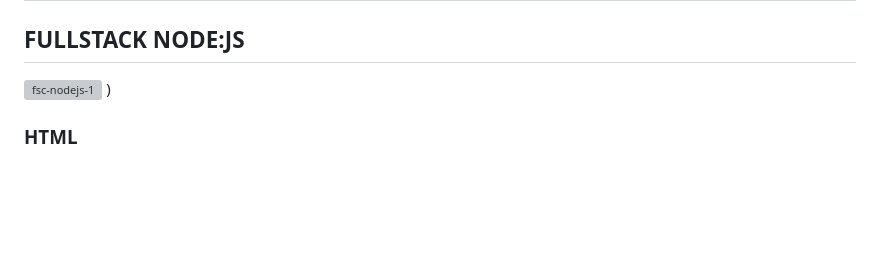
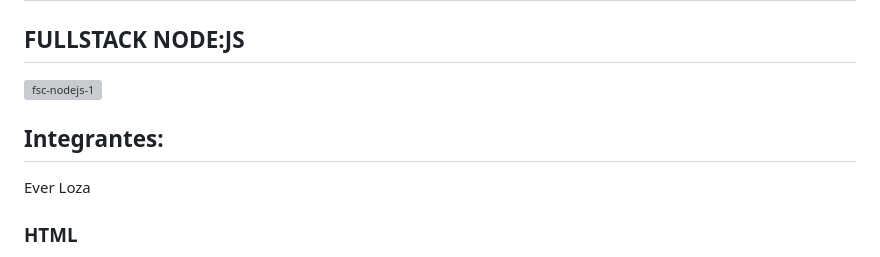
Before and after one commit to Domi74/FullStack.GRUPO21, a Markdown page: README.md, the part around the change. Drawn GitHub-style; blank space fills up the shorter version; grey boxes are pictures that could not be loaded.

```diff
--- a/README.md
+++ b/README.md
@@ -2,7 +2,9 @@
 
 ## FULLSTACK NODE:JS
 ![fsc-nodejs-1](https://github.com/Domi74/FullStack.GRUPO21/assets/59475438/19001ab2-cd81-42a9-94a2-22b292543054)
-)
+
+## Integrantes:
+Ever Loza
 
 ### HTML
 
```
